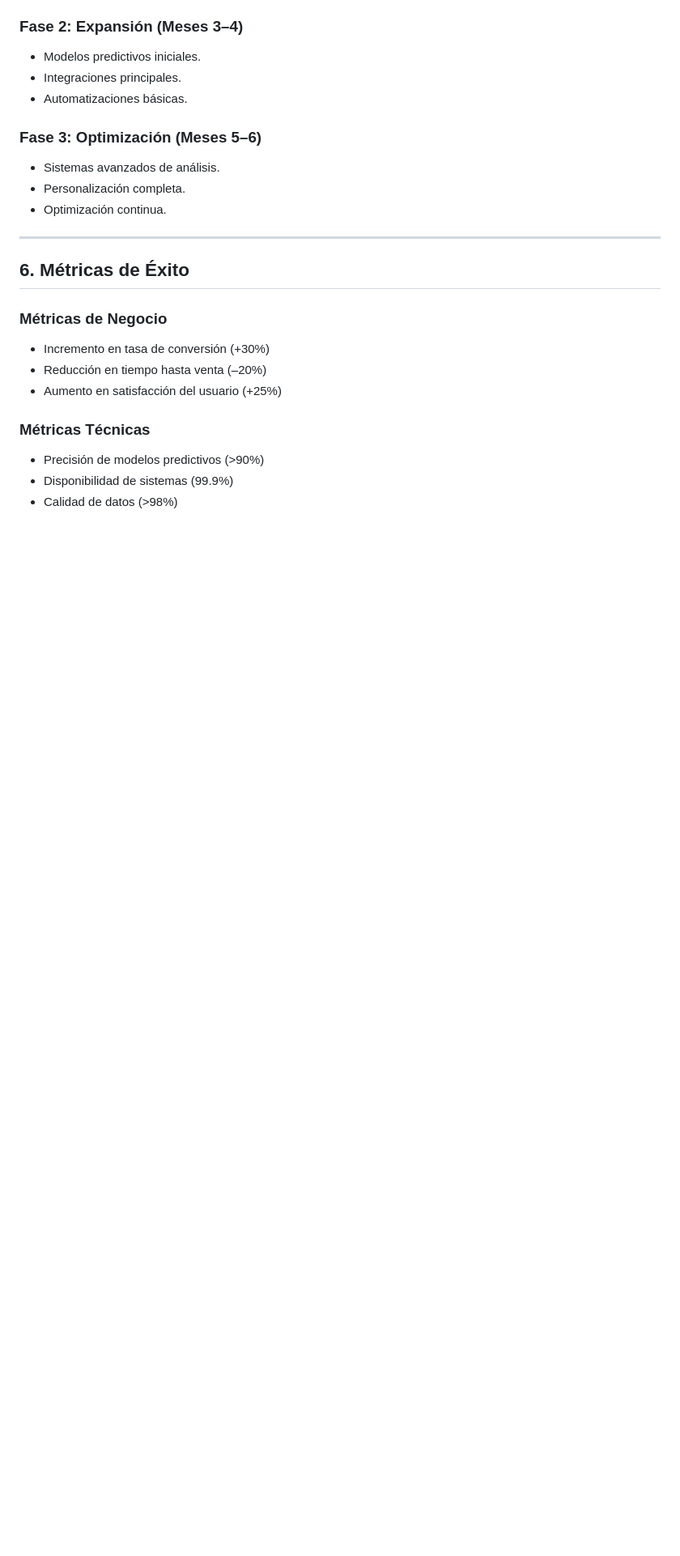
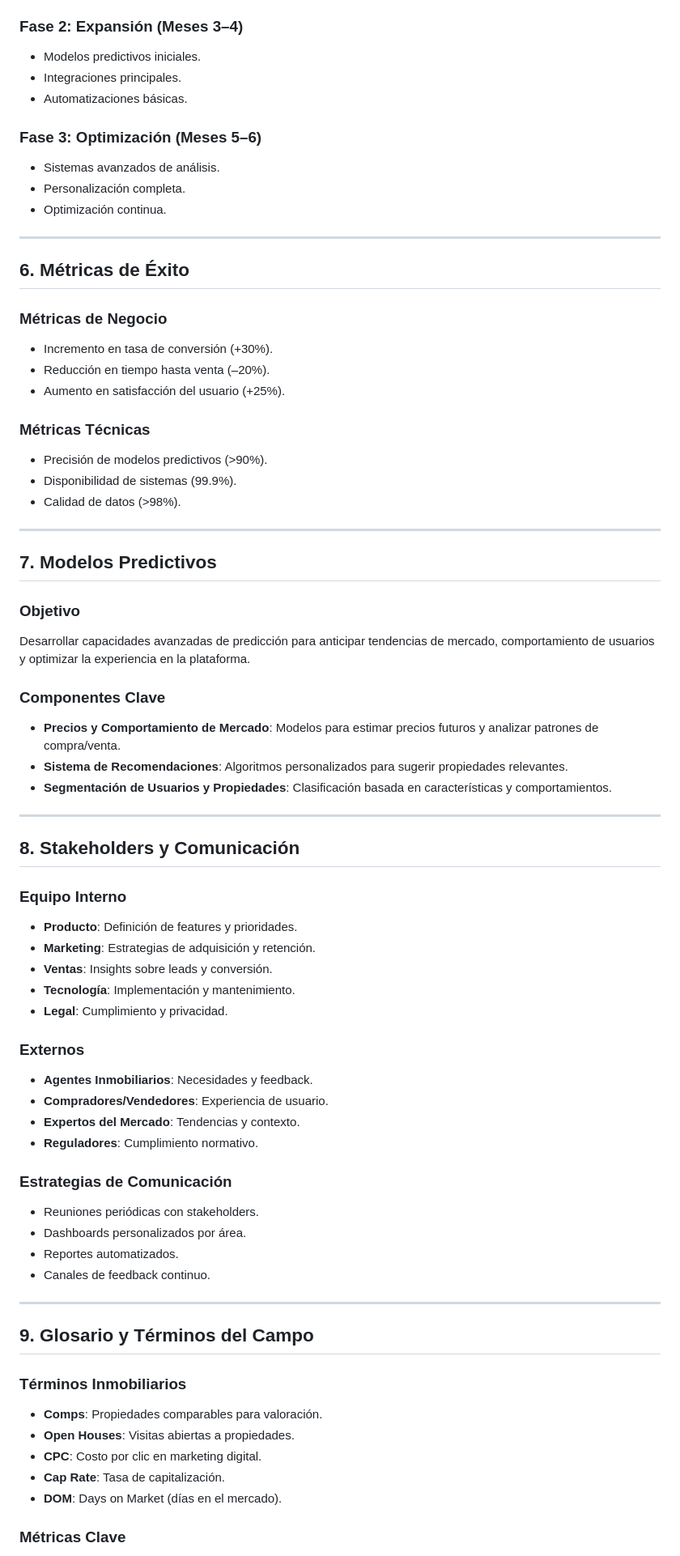
Before and after one commit to carlosgcz/doing-data-science, a Markdown page: chapter-02/notebook/realdirect_strategy.md, the part around one of its changes. Shown at 81% size. Rendered like a GitHub page; blank space fills up the shorter version.

```diff
--- a/chapter-02/notebook/realdirect_strategy.md
+++ b/chapter-02/notebook/realdirect_strategy.md
@@ -125,12 +180,67 @@ Asegurar la calidad, seguridad y uso responsable de los datos en toda la organiz
 
 ### Métricas de Negocio
 
-- Incremento en tasa de conversión (+30%)
-- Reducción en tiempo hasta venta (–20%)
-- Aumento en satisfacción del usuario (+25%)
+- Incremento en tasa de conversión (+30%).
+- Reducción en tiempo hasta venta (–20%).
+- Aumento en satisfacción del usuario (+25%).
 
 ### Métricas Técnicas
 
-- Precisión de modelos predictivos (>90%)
-- Disponibilidad de sistemas (99.9%)
-- Calidad de datos (>98%)
+- Precisión de modelos predictivos (>90%).
+- Disponibilidad de sistemas (99.9%).
+- Calidad de datos (>98%).
+
+---
+
+## 7. Modelos Predictivos
+
+### Objetivo
+
+Desarrollar capacidades avanzadas de predicción para anticipar tendencias de mercado, comportamiento de usuarios y optimizar la experiencia en la plataforma.
+
+### Componentes Clave
+
+- **Precios y Comportamiento de Mercado**: Modelos para estimar precios futuros y analizar patrones de compra/venta.
+- **Sistema de Recomendaciones**: Algoritmos personalizados para sugerir propiedades relevantes.
+- **Segmentación de Usuarios y Propiedades**: Clasificación basada en características y comportamientos.
+
+---
+
+## 8. Stakeholders y Comunicación
+
+### Equipo Interno
+
+- **Producto**: Definición de features y prioridades.
+- **Marketing**: Estrategias de adquisición y retención.
+- **Ventas**: Insights sobre leads y conversión.
+- **Tecnología**: Implementación y mantenimiento.
+- **Legal**: Cumplimiento y privacidad.
+
+### Externos
+
+- **Agentes Inmobiliarios**: Necesidades y feedback.
+- **Compradores/Vendedores**: Experiencia de usuario.
+- **Expertos del Mercado**: Tendencias y contexto.
+- **Reguladores**: Cumplimiento normativo.
+
+### Estrategias de Comunicación
+
+- Reuniones periódicas con stakeholders.
+- Dashboards personalizados por área.
+- Reportes automatizados.
+- Canales de feedback continuo.
+
+---
+
+## 9. Glosario y Términos del Campo
+
+### Términos Inmobiliarios
+
+- **Comps**: Propiedades comparables para valoración.
+- **Open Houses**: Visitas abiertas a propiedades.
+- **CPC**: Costo por clic en marketing digital.
+- **Cap Rate**: Tasa de capitalización.
+- **DOM**: Days on Market (días en el mercado).
+
+### Métricas Clave
+
```
Also changed, not shown: other parts of chapter-02/notebook/realdirect_strategy.md (+155 -19 lines).
